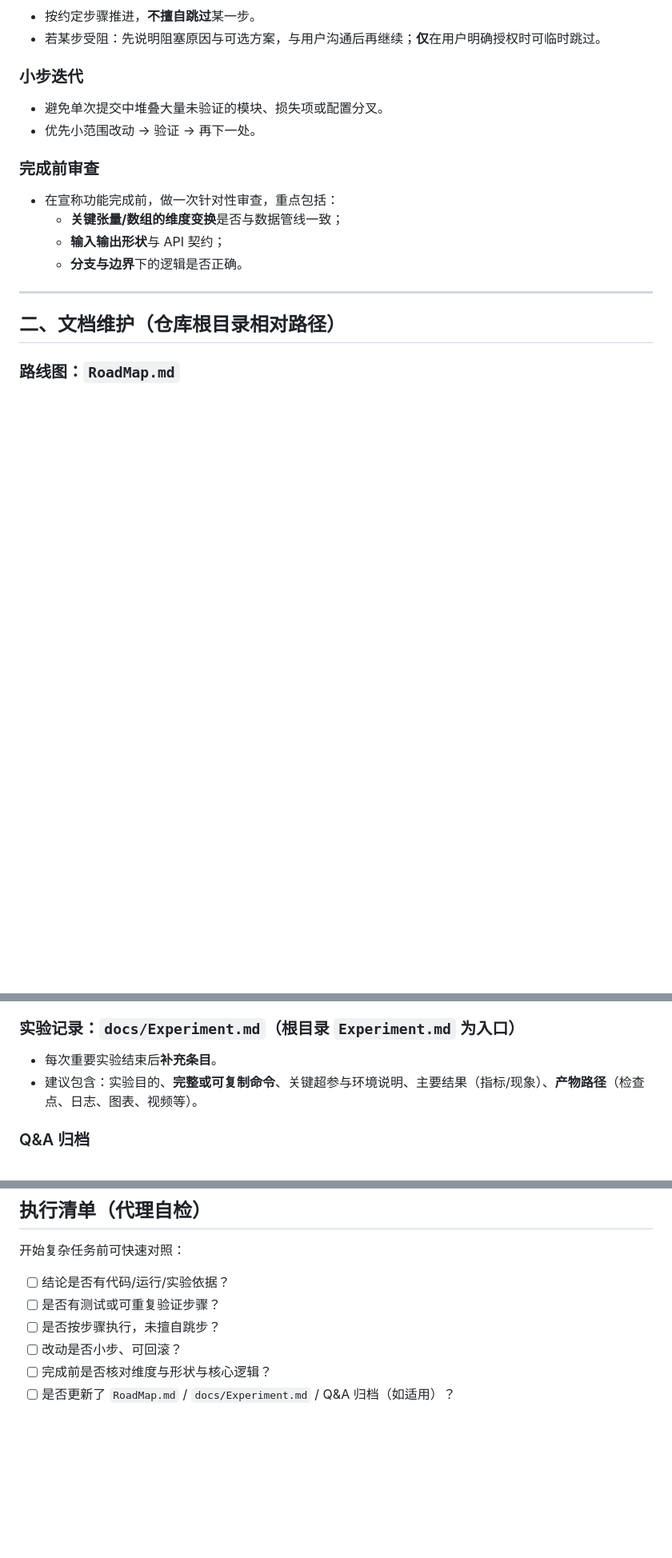
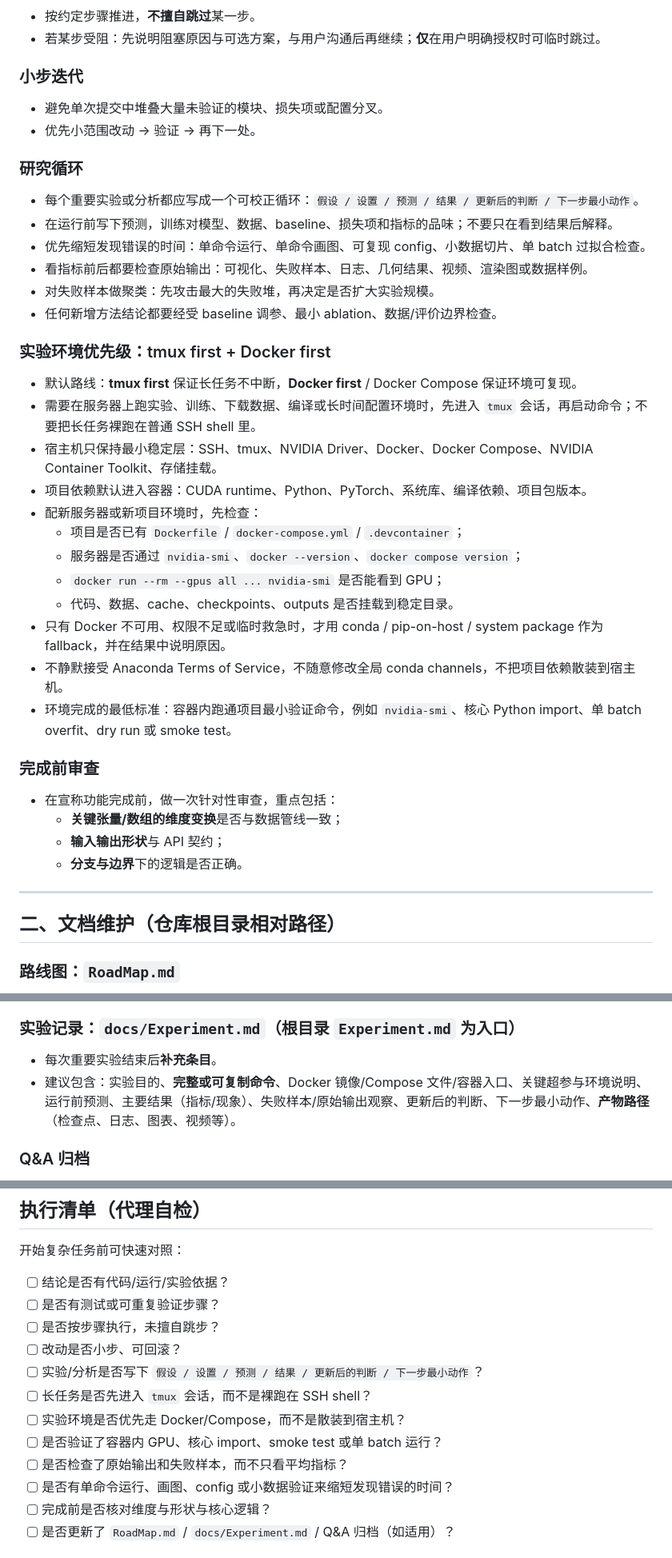
Before and after one commit to JasperPWang/lab-codex-skills, a Markdown page: research-dev-standards/SKILL.md, 3 parts joined by grey strips. Shown at 80% size. Rendered like a GitHub page; blank space fills up the shorter version.

```diff
--- a/research-dev-standards/SKILL.md
+++ b/research-dev-standards/SKILL.md
@@ -29,6 +29,30 @@ description: Enforces evidence-based reasoning, test-driven development, strict
 - 避免单次提交中堆叠大量未验证的模块、损失项或配置分叉。
 - 优先小范围改动 → 验证 → 再下一处。
 
+### 研究循环
+
+- 每个重要实验或分析都应写成一个可校正循环：`假设 / 设置 / 预测 / 结果 / 更新后的判断 / 下一步最小动作`。
+- 在运行前写下预测，训练对模型、数据、baseline、损失项和指标的品味；不要只在看到结果后解释。
+- 优先缩短发现错误的时间：单命令运行、单命令画图、可复现 config、小数据切片、单 batch 过拟合检查。
+- 看指标前后都要检查原始输出：可视化、失败样本、日志、几何结果、视频、渲染图或数据样例。
+- 对失败样本做聚类：先攻击最大的失败堆，再决定是否扩大实验规模。
+- 任何新增方法结论都要经受 baseline 调参、最小 ablation、数据/评价边界检查。
+
+### 实验环境优先级：tmux first + Docker first
+
+- 默认路线：**tmux first** 保证长任务不中断，**Docker first** / Docker Compose 保证环境可复现。
+- 需要在服务器上跑实验、训练、下载数据、编译或长时间配置环境时，先进入 `tmux` 会话，再启动命令；不要把长任务裸跑在普通 SSH shell 里。
+- 宿主机只保持最小稳定层：SSH、tmux、NVIDIA Driver、Docker、Docker Compose、NVIDIA Container Toolkit、存储挂载。
+- 项目依赖默认进入容器：CUDA runtime、Python、PyTorch、系统库、编译依赖、项目包版本。
+- 配新服务器或新项目环境时，先检查：
+  - 项目是否已有 `Dockerfile` / `docker-compose.yml` / `.devcontainer`；
+  - 服务器是否通过 `nvidia-smi`、`docker --version`、`docker compose version`；
+  - `docker run --rm --gpus all ... nvidia-smi` 是否能看到 GPU；
+  - 代码、数据、cache、checkpoints、outputs 是否挂载到稳定目录。
+- 只有 Docker 不可用、权限不足或临时救急时，才用 conda / pip-on-host / system package 作为 fallback，并在结果中说明原因。
+- 不静默接受 Anaconda Terms of Service，不随意修改全局 conda channels，不把项目依赖散装到宿主机。
+- 环境完成的最低标准：容器内跑通项目最小验证命令，例如 `nvidia-smi`、核心 Python import、单 batch overfit、dry run 或 smoke test。
+
 ### 完成前审查
 
 - 在宣称功能完成前，做一次针对性审查，重点包括：
@@ -48,7 +72,7 @@ description: Enforces evidence-based reasoning, test-driven development, strict
 ### 实验记录：`docs/Experiment.md`（根目录 `Experiment.md` 为入口）
 
 - 每次重要实验结束后**补充条目**。
-- 建议包含：实验目的、**完整或可复制命令**、关键超参与环境说明、主要结果（指标/现象）、**产物路径**（检查点、日志、图表、视频等）。
+- 建议包含：实验目的、**完整或可复制命令**、Docker 镜像/Compose 文件/容器入口、关键超参与环境说明、运行前预测、主要结果（指标/现象）、失败样本/原始输出观察、更新后的判断、下一步最小动作、**产物路径**（检查点、日志、图表、视频等）。
 
 ### Q&A 归档
 
@@ -65,6 +89,12 @@ description: Enforces evidence-based reasoning, test-driven development, strict
 - [ ] 是否有测试或可重复验证步骤？
 - [ ] 是否按步骤执行，未擅自跳步？
 - [ ] 改动是否小步、可回滚？
+- [ ] 实验/分析是否写下 `假设 / 设置 / 预测 / 结果 / 更新后的判断 / 下一步最小动作`？
+- [ ] 长任务是否先进入 `tmux` 会话，而不是裸跑在 SSH shell？
+- [ ] 实验环境是否优先走 Docker/Compose，而不是散装到宿主机？
+- [ ] 是否验证了容器内 GPU、核心 import、smoke test 或单 batch 运行？
+- [ ] 是否检查了原始输出和失败样本，而不只看平均指标？
+- [ ] 是否有单命令运行、画图、config 或小数据验证来缩短发现错误的时间？
 - [ ] 完成前是否核对维度与形状与核心逻辑？
 - [ ] 是否更新了 `RoadMap.md` / `docs/Experiment.md` / Q&A 归档（如适用）？
 
```
Also changed, not shown: other parts of research-dev-standards/SKILL.md (+1 -1 lines), README.md (+1 -1 lines).
